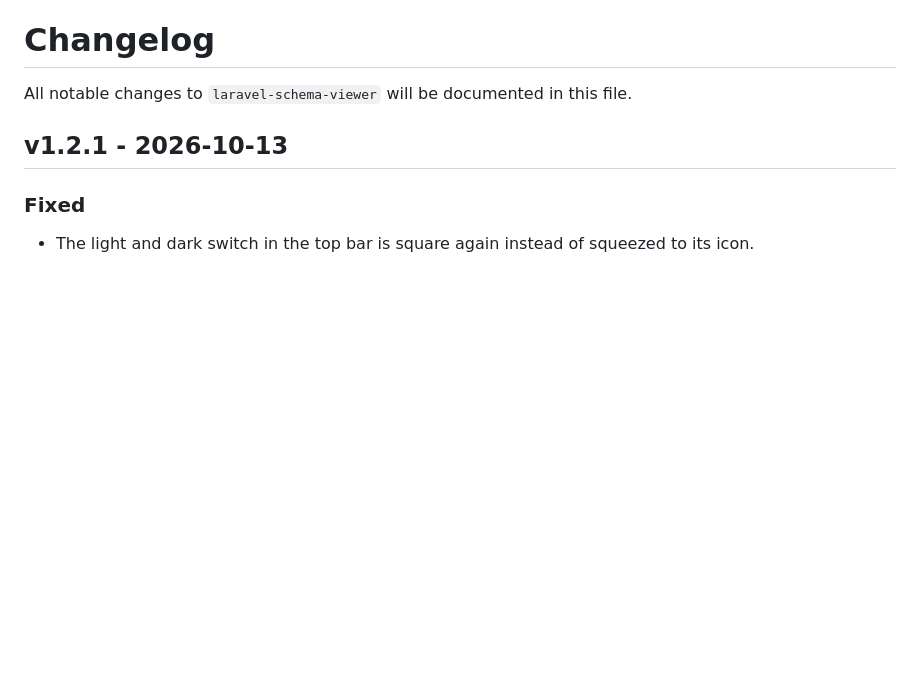
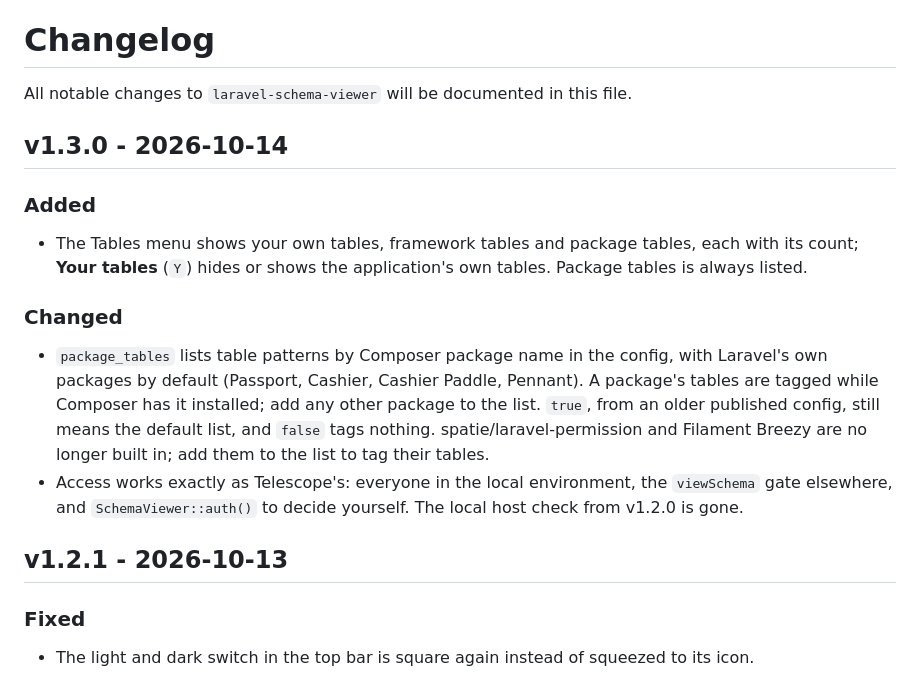
Before and after one commit to laranex/laravel-schema-viewer, a Markdown page: CHANGELOG.md, the part around the change. GitHub-like rendering; blank space fills up the shorter version.

Commit message:
release: v1.3.0

```diff
--- a/CHANGELOG.md
+++ b/CHANGELOG.md
@@ -1,6 +1,15 @@
 # Changelog
 
 All notable changes to `laravel-schema-viewer` will be documented in this file.
+
+## v1.3.0 - 2026-10-14
+
+### Added
+- The Tables menu shows your own tables, framework tables and package tables, each with its count; **Your tables** (`Y`) hides or shows the application's own tables. Package tables is always listed.
+
+### Changed
+- `package_tables` lists table patterns by Composer package name in the config, with Laravel's own packages by default (Passport, Cashier, Cashier Paddle, Pennant). A package's tables are tagged while Composer has it installed; add any other package to the list. `true`, from an older published config, still means the default list, and `false` tags nothing. spatie/laravel-permission and Filament Breezy are no longer built in; add them to the list to tag their tables.
+- Access works exactly as Telescope's: everyone in the local environment, the `viewSchema` gate elsewhere, and `SchemaViewer::auth()` to decide yourself. The local host check from v1.2.0 is gone.
 
 ## v1.2.1 - 2026-10-13
 
```
